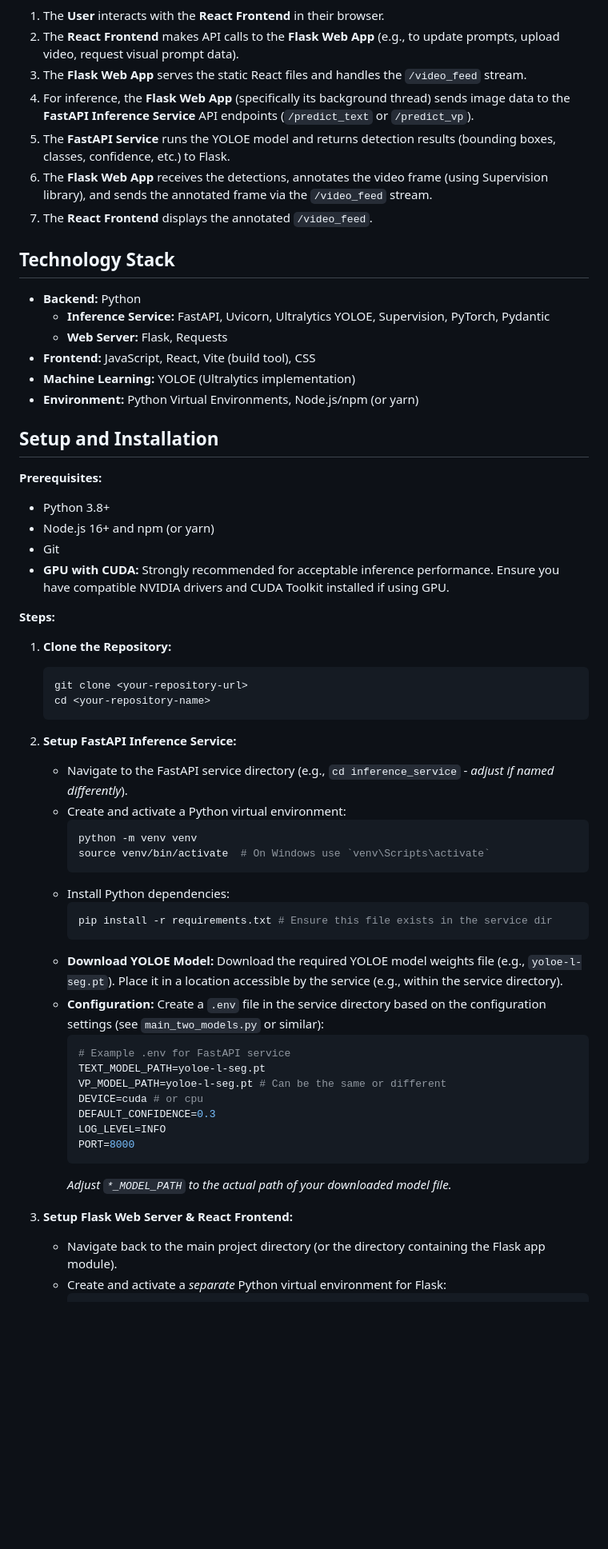
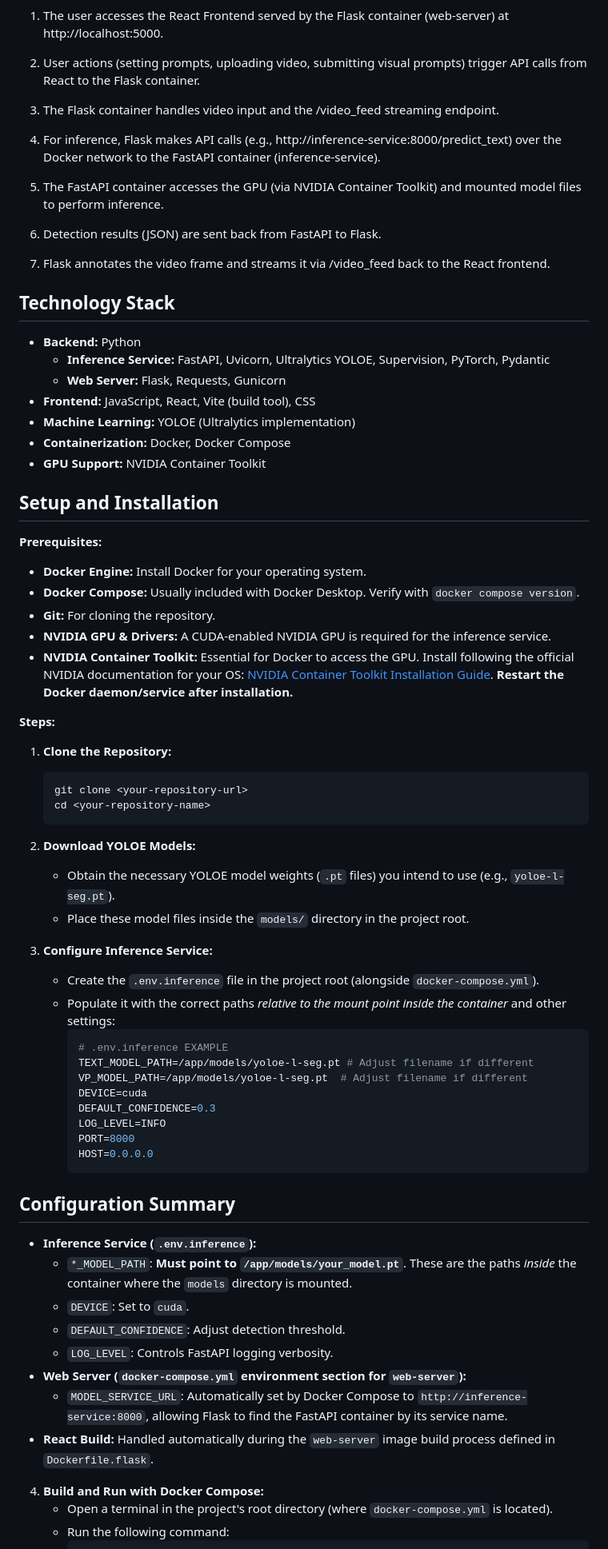
Before and after one commit to AMIC-QUB/jetson_roboflow_ppe, a Markdown page: README.md, the part around the change printed below. Shown: that part at 80% size. Rendered like a GitHub page; blank space fills up the shorter version.

````diff
--- a/README.md
+++ b/README.md
@@ -44,29 +52,38 @@ graph LR
 ```
-1.  The **User** interacts with the **React Frontend** in their browser.
-2.  The **React Frontend** makes API calls to the **Flask Web App** (e.g., to update prompts, upload video, request visual prompt data).
-3.  The **Flask Web App** serves the static React files and handles the `/video_feed` stream.
-4.  For inference, the **Flask Web App** (specifically its background thread) sends image data to the **FastAPI Inference Service** API endpoints (`/predict_text` or `/predict_vp`).
-5.  The **FastAPI Service** runs the YOLOE model and returns detection results (bounding boxes, classes, confidence, etc.) to Flask.
-6.  The **Flask Web App** receives the detections, annotates the video frame (using Supervision library), and sends the annotated frame via the `/video_feed` stream.
-7.  The **React Frontend** displays the annotated `/video_feed`.
+
+1. The user accesses the React Frontend served by the Flask container (web-server) at http://localhost:5000.
+
+2. User actions (setting prompts, uploading video, submitting visual prompts) trigger API calls from React to the Flask container.
+
+3. The Flask container handles video input and the /video_feed streaming endpoint.
+
+4. For inference, Flask makes API calls (e.g., http://inference-service:8000/predict_text) over the Docker network to the FastAPI container (inference-service).
+
+5. The FastAPI container accesses the GPU (via NVIDIA Container Toolkit) and mounted model files to perform inference.
+
+6. Detection results (JSON) are sent back from FastAPI to Flask.
+
+7. Flask annotates the video frame and streams it via /video_feed back to the React frontend.
 
 ## Technology Stack
 
 *   **Backend:** Python
     *   **Inference Service:** FastAPI, Uvicorn, Ultralytics YOLOE, Supervision, PyTorch, Pydantic
-    *   **Web Server:** Flask, Requests
+    *   **Web Server:** Flask, Requests, Gunicorn
 *   **Frontend:** JavaScript, React, Vite (build tool), CSS
 *   **Machine Learning:** YOLOE (Ultralytics implementation)
-*   **Environment:** Python Virtual Environments, Node.js/npm (or yarn)
+*   **Containerization:** Docker, Docker Compose
+*   **GPU Support:** NVIDIA Container Toolkit
 
 ## Setup and Installation
 
 **Prerequisites:**
 
-*   Python 3.8+
-*   Node.js 16+ and npm (or yarn)
-*   Git
-*   **GPU with CUDA:** Strongly recommended for acceptable inference performance. Ensure you have compatible NVIDIA drivers and CUDA Toolkit installed if using GPU.
+*   **Docker Engine:** Install Docker for your operating system.
+*   **Docker Compose:** Usually included with Docker Desktop. Verify with `docker compose version`.
+*   **Git:** For cloning the repository.
+*   **NVIDIA GPU & Drivers:** A CUDA-enabled NVIDIA GPU is required for the inference service.
+*   **NVIDIA Container Toolkit:** Essential for Docker to access the GPU. Install following the official NVIDIA documentation for your OS: [NVIDIA Container Toolkit Installation Guide](https://docs.nvidia.com/datacenter/cloud-native/container-toolkit/latest/install-guide.html). **Restart the Docker daemon/service after installation.**
 
 **Steps:**
 
@@ -76,31 +93,36 @@ graph LR
     cd <your-repository-name>
     ```
 
-2.  **Setup FastAPI Inference Service:**
-    *   Navigate to the FastAPI service directory (e.g., `cd inference_service` - *adjust if named differently*).
-    *   Create and activate a Python virtual environment:
-        ```bash
-        python -m venv venv
-        source venv/bin/activate  # On Windows use `venv\Scripts\activate`
-        ```
-    *   Install Python dependencies:
-        ```bash
-        pip install -r requirements.txt # Ensure this file exists in the service dir
-        ```
-    *   **Download YOLOE Model:** Download the required YOLOE model weights file (e.g., `yoloe-l-seg.pt`). Place it in a location accessible by the service (e.g., within the service directory).
-    *   **Configuration:** Create a `.env` file in the service directory based on the configuration settings (see `main_two_models.py` or similar):
+2.  **Download YOLOE Models:**
+    *   Obtain the necessary YOLOE model weights (`.pt` files) you intend to use (e.g., `yoloe-l-seg.pt`).
+    *   Place these model files inside the `models/` directory in the project root.
+
+3.  **Configure Inference Service:**
+    *   Create the `.env.inference` file in the project root (alongside `docker-compose.yml`).
+    *   Populate it with the correct paths *relative to the mount point inside the container* and other settings:
         ```env
-        # Example .env for FastAPI service
-        TEXT_MODEL_PATH=yoloe-l-seg.pt
-        VP_MODEL_PATH=yoloe-l-seg.pt # Can be the same or different
-        DEVICE=cuda # or cpu
+        # .env.inference EXAMPLE
+        TEXT_MODEL_PATH=/app/models/yoloe-l-seg.pt # Adjust filename if different
+        VP_MODEL_PATH=/app/models/yoloe-l-seg.pt  # Adjust filename if different
+        DEVICE=cuda
         DEFAULT_CONFIDENCE=0.3
         LOG_LEVEL=INFO
         PORT=8000
+        HOST=0.0.0.0
         ```
-        *Adjust `*_MODEL_PATH` to the actual path of your downloaded model file.*
+## Configuration Summary
 
-3.  **Setup Flask Web Server & React Frontend:**
-    *   Navigate back to the main project directory (or the directory containing the Flask app module).
-    *   Create and activate a *separate* Python virtual environment for Flask:
+*   **Inference Service (`.env.inference`):**
+    *   `*_MODEL_PATH`: **Must point to `/app/models/your_model.pt`**. These are the paths *inside* the container where the `models` directory is mounted.
+    *   `DEVICE`: Set to `cuda`.
+    *   `DEFAULT_CONFIDENCE`: Adjust detection threshold.
+    *   `LOG_LEVEL`: Controls FastAPI logging verbosity.
+*   **Web Server (`docker-compose.yml` environment section for `web-server`):**
+    *   `MODEL_SERVICE_URL`: Automatically set by Docker Compose to `http://inference-service:8000`, allowing Flask to find the FastAPI container by its service name.
+*   **React Build:** Handled automatically during the `web-server` image build process defined in `Dockerfile.flask`.
+
+
+4.  **Build and Run with Docker Compose:**
+    *   Open a terminal in the project's root directory (where `docker-compose.yml` is located).
+    *   Run the following command:
         ```bash
````
Also changed, not shown: other parts of README.md (+63 -80 lines).
